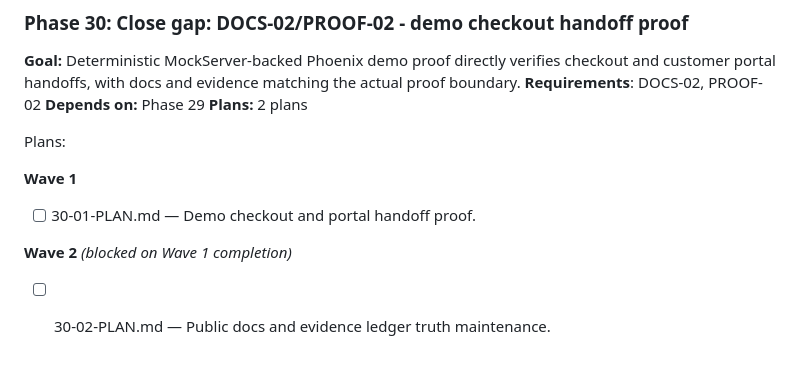
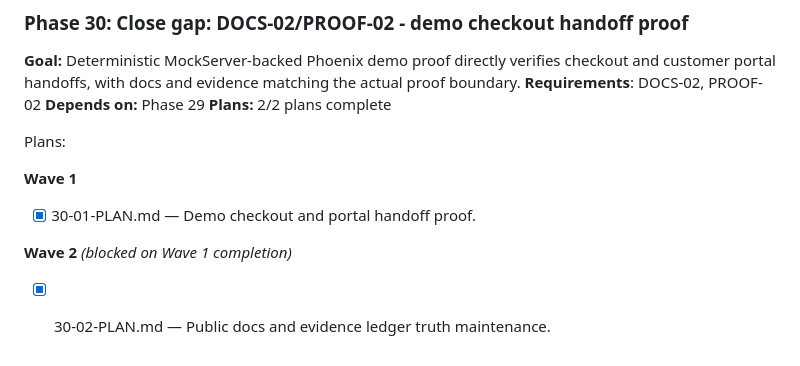
Before and after one commit to szTheory/oarlock, a Markdown page: .planning/ROADMAP.md, the part around the change. Drawn GitHub-style.

```diff
--- a/.planning/ROADMAP.md
+++ b/.planning/ROADMAP.md
@@ -96,14 +96,14 @@ Plans:
 **Goal:** Deterministic MockServer-backed Phoenix demo proof directly verifies checkout and customer portal handoffs, with docs and evidence matching the actual proof boundary.
 **Requirements**: DOCS-02, PROOF-02
 **Depends on:** Phase 29
-**Plans:** 2 plans
+**Plans:** 2/2 plans complete
 
 Plans:
 
 **Wave 1**
 
-- [ ] 30-01-PLAN.md — Demo checkout and portal handoff proof.
+- [x] 30-01-PLAN.md — Demo checkout and portal handoff proof.
 
 **Wave 2** *(blocked on Wave 1 completion)*
 
-- [ ] 30-02-PLAN.md — Public docs and evidence ledger truth maintenance.
+- [x] 30-02-PLAN.md — Public docs and evidence ledger truth maintenance.
```
Also changed, not shown: .planning/STATE.md (+9 -9 lines).
